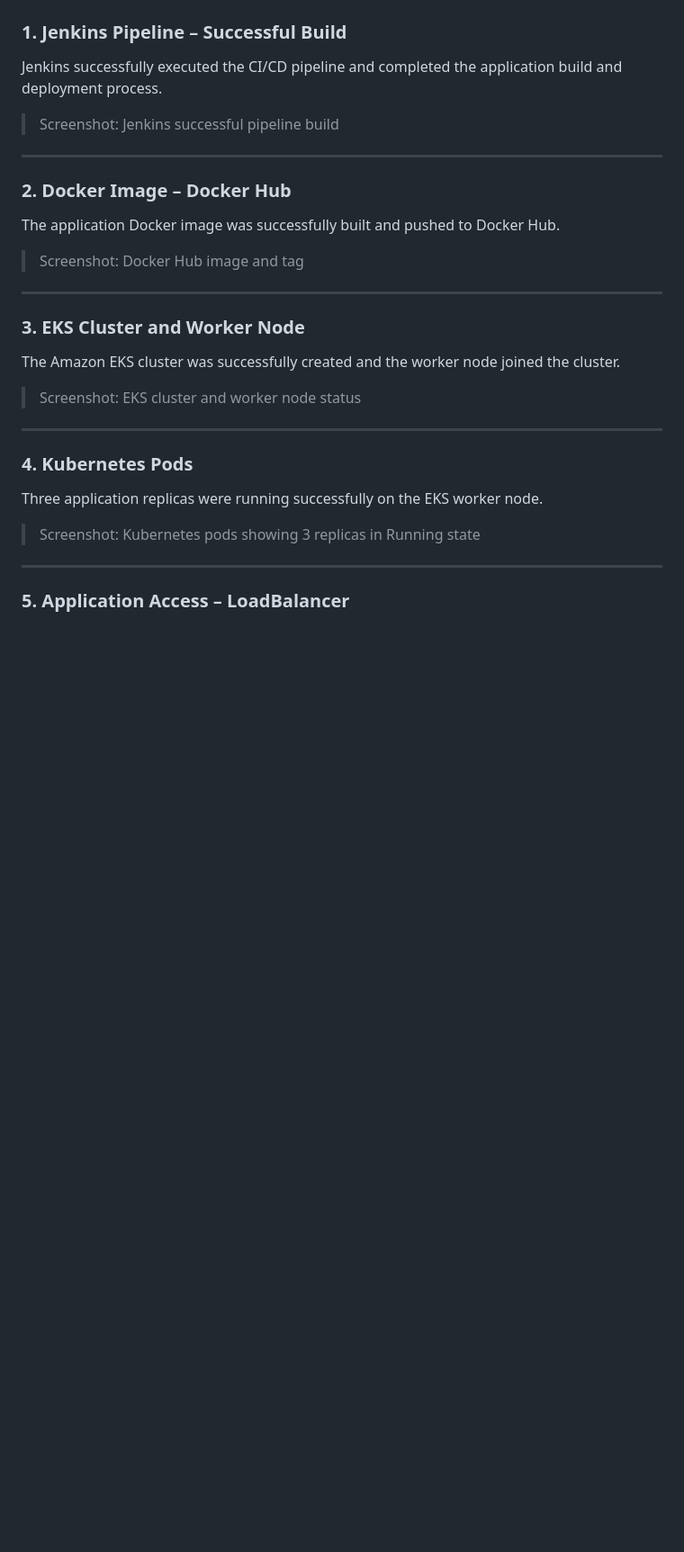
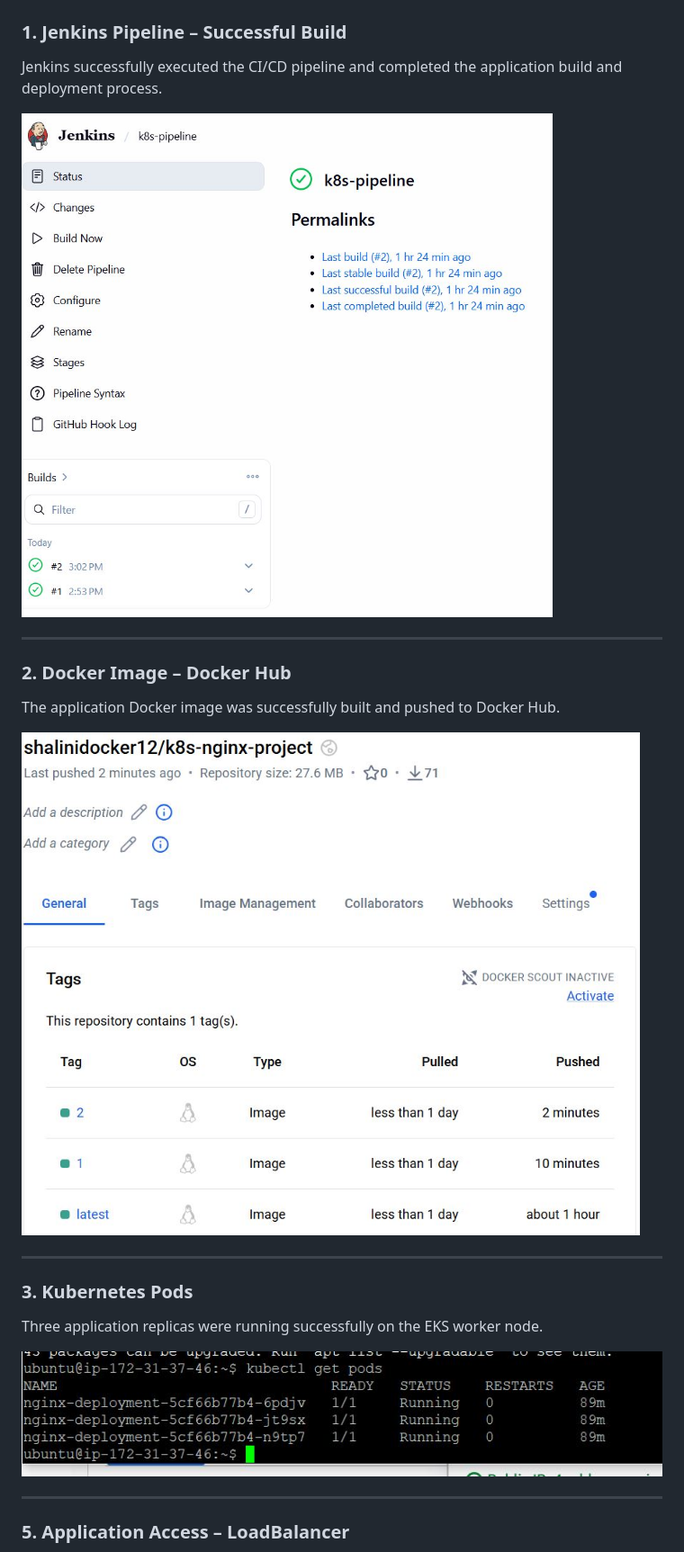
Before and after one commit to shaliniche-code/k8s-nginx-demo, a Markdown page: README.md, the part around the change. Shown at 90% size. Drawn GitHub-style; blank space fills up the shorter version.

```diff
--- a/README.md
+++ b/README.md
@@ -182,7 +182,7 @@ The existing pods were gradually replaced with the updated pods, demonstrating a
 
 Jenkins successfully executed the CI/CD pipeline and completed the application build and deployment process.
 
-> Screenshot: Jenkins successful pipeline build
+![Jenkins Pipeline](screenshots/success_build.JPG)
 
 ---
 
@@ -190,23 +190,14 @@ Jenkins successfully executed the CI/CD pipeline and completed the application b
 
 The application Docker image was successfully built and pushed to Docker Hub.
 
-> Screenshot: Docker Hub image and tag
+![Docker_Image](screenshots/dockerhub_image.JPG)
 
 ---
-
-### 3. EKS Cluster and Worker Node
-
-The Amazon EKS cluster was successfully created and the worker node joined the cluster.
-
-> Screenshot: EKS cluster and worker node status
-
----
-
-### 4. Kubernetes Pods
+### 3. Kubernetes Pods
 
 Three application replicas were running successfully on the EKS worker node.
 
-> Screenshot: Kubernetes pods showing 3 replicas in Running state
+![Kubernetes pods showing 3 replicas in Running state](screenshots/running_pods.JPG)
 
 ---
 
```
